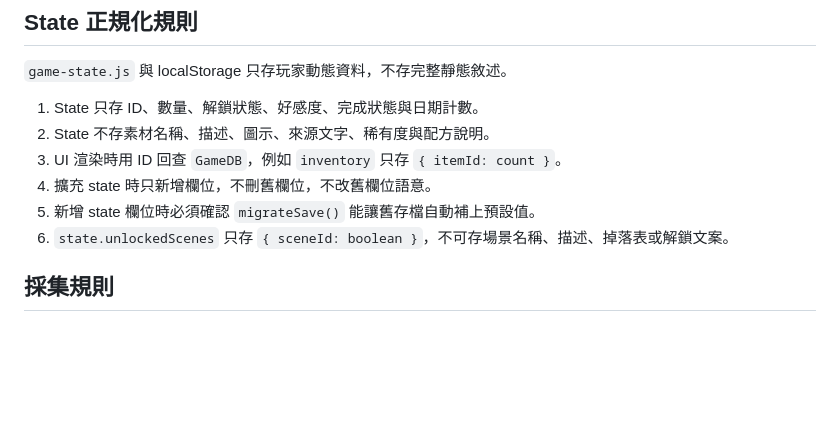
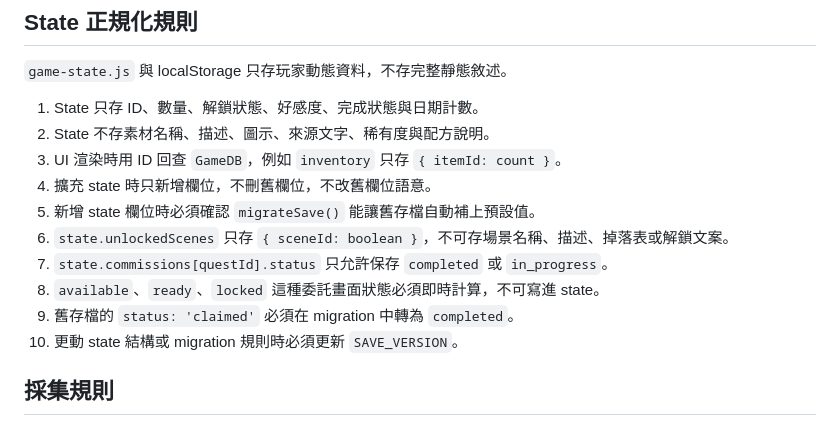
Before and after one commit to alisat20060919-maker/cafe, a Markdown page: AGENTS.md, the part around the change. Rendered like a GitHub page; blank space fills up the shorter version.

Commit message:
Document commission state rules

```diff
--- a/AGENTS.md
+++ b/AGENTS.md
@@ -82,6 +82,10 @@
 4. 擴充 state 時只新增欄位，不刪舊欄位，不改舊欄位語意。
 5. 新增 state 欄位時必須確認 `migrateSave()` 能讓舊存檔自動補上預設值。
 6. `state.unlockedScenes` 只存 `{ sceneId: boolean }`，不可存場景名稱、描述、掉落表或解鎖文案。
+7. `state.commissions[questId].status` 只允許保存 `completed` 或 `in_progress`。
+8. `available`、`ready`、`locked` 這種委託畫面狀態必須即時計算，不可寫進 state。
+9. 舊存檔的 `status: 'claimed'` 必須在 migration 中轉為 `completed`。
+10. 更動 state 結構或 migration 規則時必須更新 `SAVE_VERSION`。
 
 ## 採集規則
 
```
